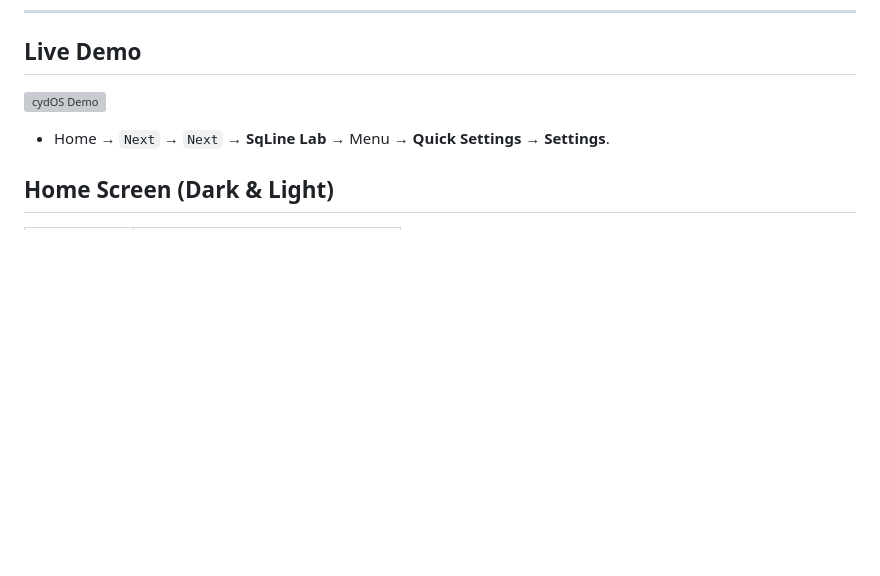
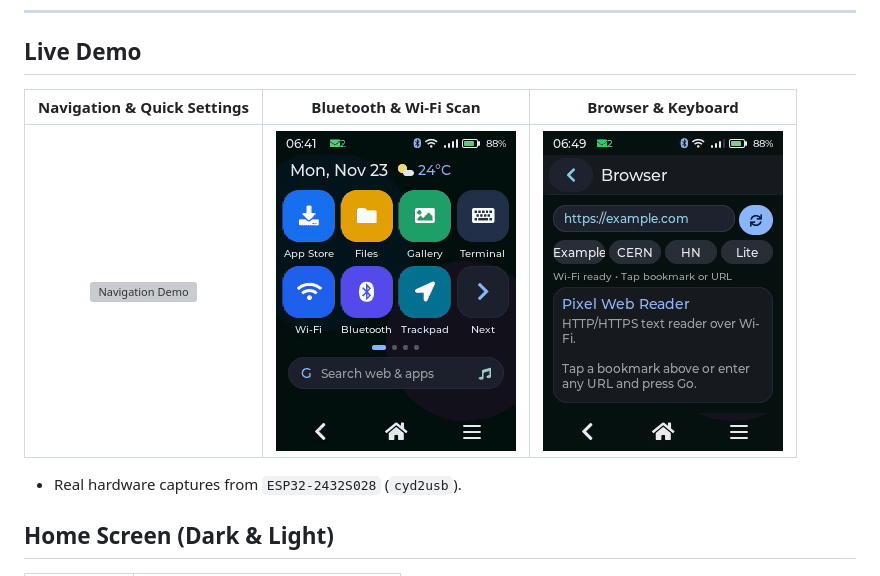
Before and after one commit to fp101fs/cydOS, a Markdown page: README.md, the part around the change. GitHub-like rendering; pictures changed too: screenshots/cydos_browser_kbd.gif (added), screenshots/cydos_bt_wifi.gif (added); blank space fills up the shorter version; grey boxes are pictures that could not be loaded.

Commit message:
Add Bluetooth/Wi-Fi and Browser/Keyboard recordings (MP4 + GIF) to README

```diff
--- a/README.md
+++ b/README.md
@@ -46,9 +46,11 @@ Runs on `ESP32-2432S028` boards with **LVGL 8.4** and **PlatformIO**.
 
 ## Live Demo
 
-![cydOS Demo](screenshots/cydos_demo.gif)
+| Navigation & Quick Settings | Bluetooth & Wi-Fi Scan | Browser & Keyboard |
+| :---: | :---: | :---: |
+| ![Navigation Demo](screenshots/cydos_demo.gif) | ![BT & Wi-Fi Demo](screenshots/cydos_bt_wifi.gif) | ![Keyboard Demo](screenshots/cydos_browser_kbd.gif) |
 
-- Home → `Next` → `Next` → **SqLine Lab** → Menu → **Quick Settings** → **Settings**.
+- Real hardware captures from `ESP32-2432S028` (`cyd2usb`).
 
 ## Home Screen (Dark & Light)
 
```
Also changed, not shown: 3 other files.
